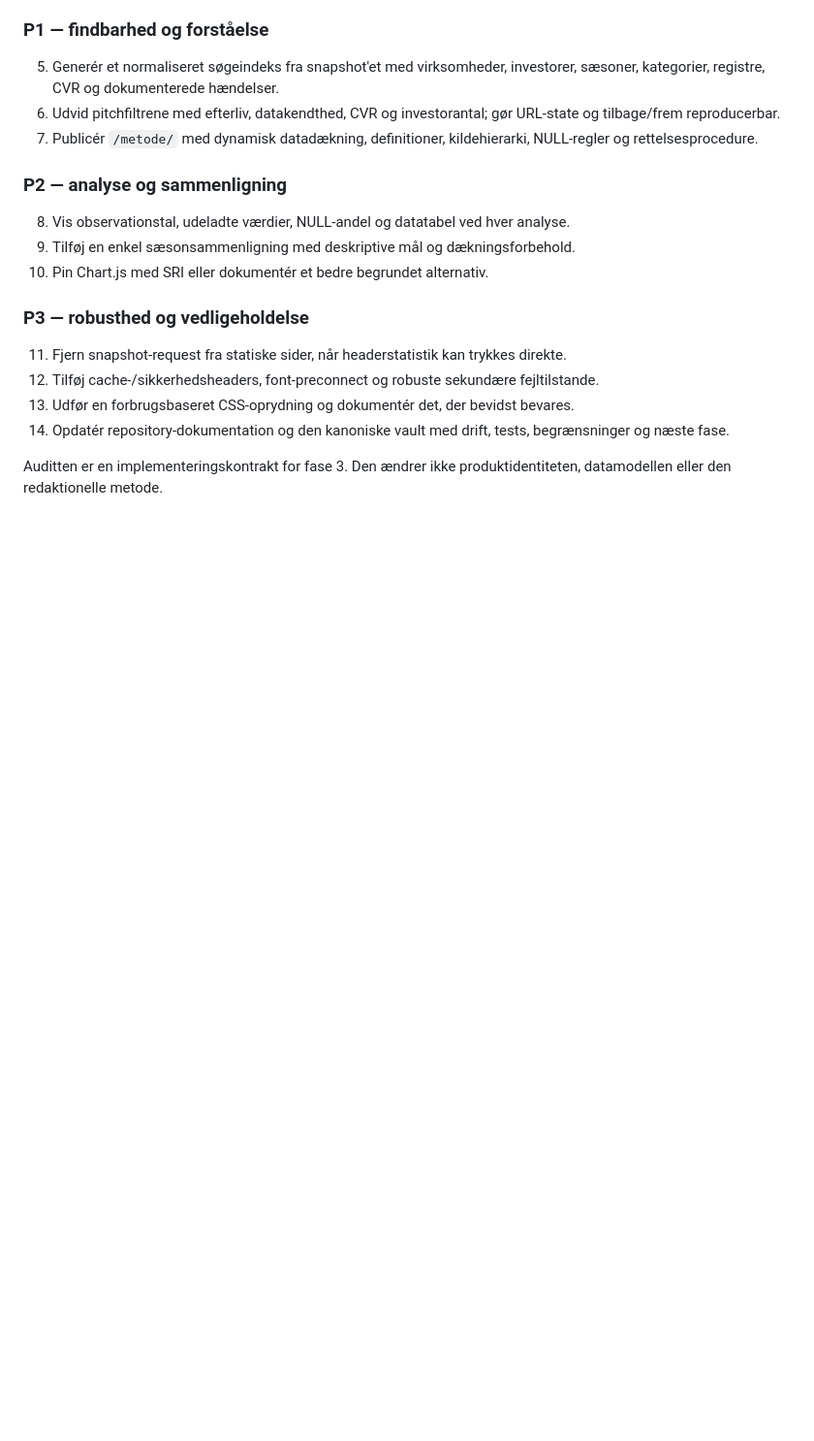
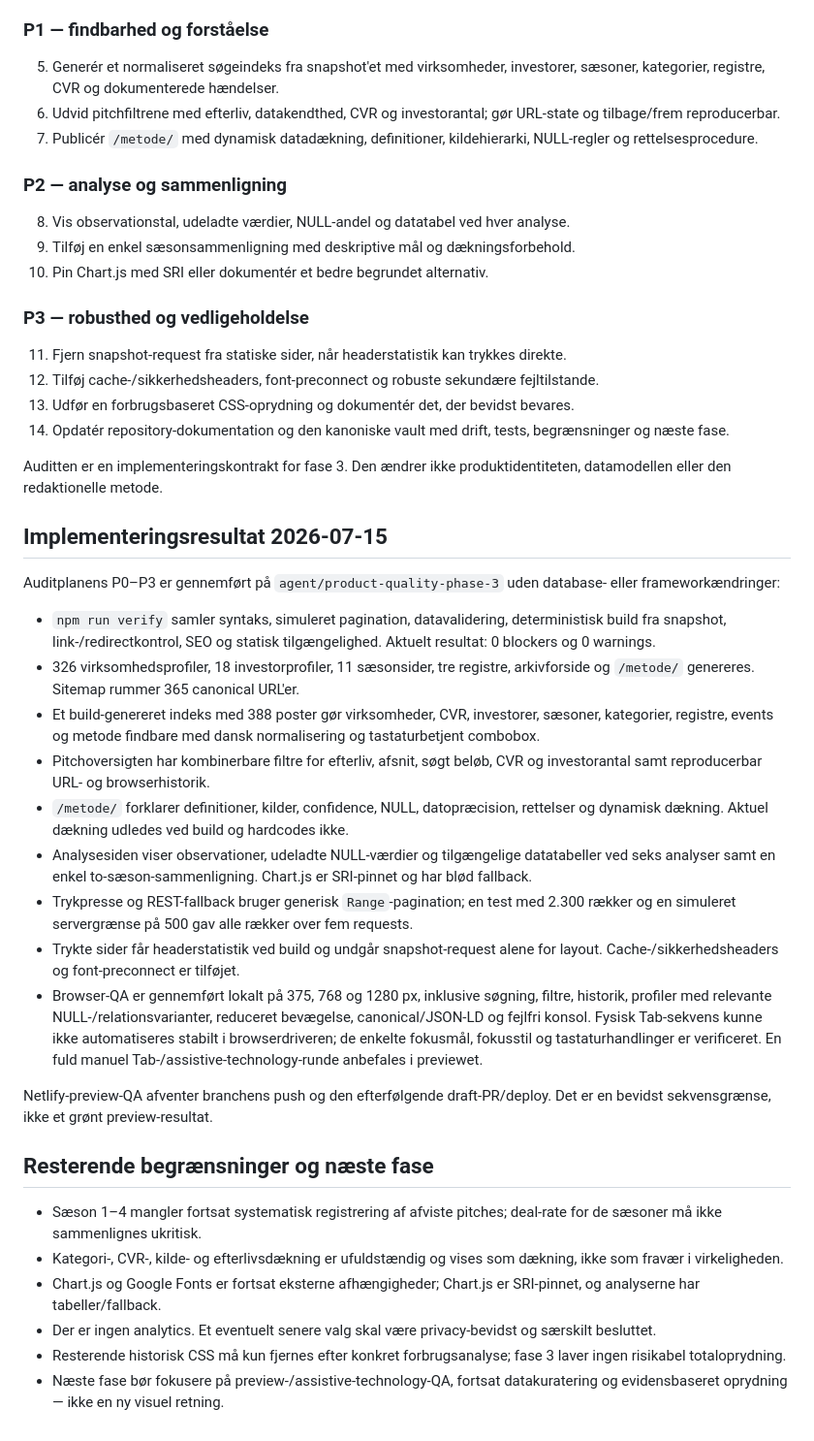
Before and after one commit to alexfogsgaard/hulensdata, a Markdown page: docs/phase-3-audit.md, the part around the change. Shown at 97% size. Rendered like a GitHub page; blank space fills up the shorter version.

Commit message:
docs: afslut fase 3 dokumentation

```diff
--- a/docs/phase-3-audit.md
+++ b/docs/phase-3-audit.md
@@ -141,3 +141,28 @@ Store tabeller bruger intern scrolling og er acceptable ved nuværende 329 rækk
 14. Opdatér repository-dokumentation og den kanoniske vault med drift, tests, begrænsninger og næste fase.
 
 Auditten er en implementeringskontrakt for fase 3. Den ændrer ikke produktidentiteten, datamodellen eller den redaktionelle metode.
+
+## Implementeringsresultat 2026-07-15
+
+Auditplanens P0–P3 er gennemført på `agent/product-quality-phase-3` uden database- eller frameworkændringer:
+
+- `npm run verify` samler syntaks, simuleret pagination, datavalidering, deterministisk build fra snapshot, link-/redirectkontrol, SEO og statisk tilgængelighed. Aktuelt resultat: 0 blockers og 0 warnings.
+- 326 virksomhedsprofiler, 18 investorprofiler, 11 sæsonsider, tre registre, arkivforside og `/metode/` genereres. Sitemap rummer 365 canonical URL'er.
+- Et build-genereret indeks med 388 poster gør virksomheder, CVR, investorer, sæsoner, kategorier, registre, events og metode findbare med dansk normalisering og tastaturbetjent combobox.
+- Pitchoversigten har kombinerbare filtre for efterliv, afsnit, søgt beløb, CVR og investorantal samt reproducerbar URL- og browserhistorik.
+- `/metode/` forklarer definitioner, kilder, confidence, NULL, datopræcision, rettelser og dynamisk dækning. Aktuel dækning udledes ved build og hardcodes ikke.
+- Analysesiden viser observationer, udeladte NULL-værdier og tilgængelige datatabeller ved seks analyser samt en enkel to-sæson-sammenligning. Chart.js er SRI-pinnet og har blød fallback.
+- Trykpresse og REST-fallback bruger generisk `Range`-pagination; en test med 2.300 rækker og en simuleret servergrænse på 500 gav alle rækker over fem requests.
+- Trykte sider får headerstatistik ved build og undgår snapshot-request alene for layout. Cache-/sikkerhedsheaders og font-preconnect er tilføjet.
+- Browser-QA er gennemført lokalt på 375, 768 og 1280 px, inklusive søgning, filtre, historik, profiler med relevante NULL-/relationsvarianter, reduceret bevægelse, canonical/JSON-LD og fejlfri konsol. Fysisk Tab-sekvens kunne ikke automatiseres stabilt i browserdriveren; de enkelte fokusmål, fokusstil og tastaturhandlinger er verificeret. En fuld manuel Tab-/assistive-technology-runde anbefales i previewet.
+
+Netlify-preview-QA afventer branchens push og den efterfølgende draft-PR/deploy. Det er en bevidst sekvensgrænse, ikke et grønt preview-resultat.
+
+## Resterende begrænsninger og næste fase
+
+- Sæson 1–4 mangler fortsat systematisk registrering af afviste pitches; deal-rate for de sæsoner må ikke sammenlignes ukritisk.
+- Kategori-, CVR-, kilde- og efterlivsdækning er ufuldstændig og vises som dækning, ikke som fravær i virkeligheden.
+- Chart.js og Google Fonts er fortsat eksterne afhængigheder; Chart.js er SRI-pinnet, og analyserne har tabeller/fallback.
+- Der er ingen analytics. Et eventuelt senere valg skal være privacy-bevidst og særskilt besluttet.
+- Resterende historisk CSS må kun fjernes efter konkret forbrugsanalyse; fase 3 laver ingen risikabel totaloprydning.
+- Næste fase bør fokusere på preview-/assistive-technology-QA, fortsat datakuratering og evidensbaseret oprydning — ikke en ny visuel retning.
```
Also changed, not shown: docs/AI-WORKFLOW.md (+2 -3 lines), docs/redesign-plan.md (+6 -4 lines).
